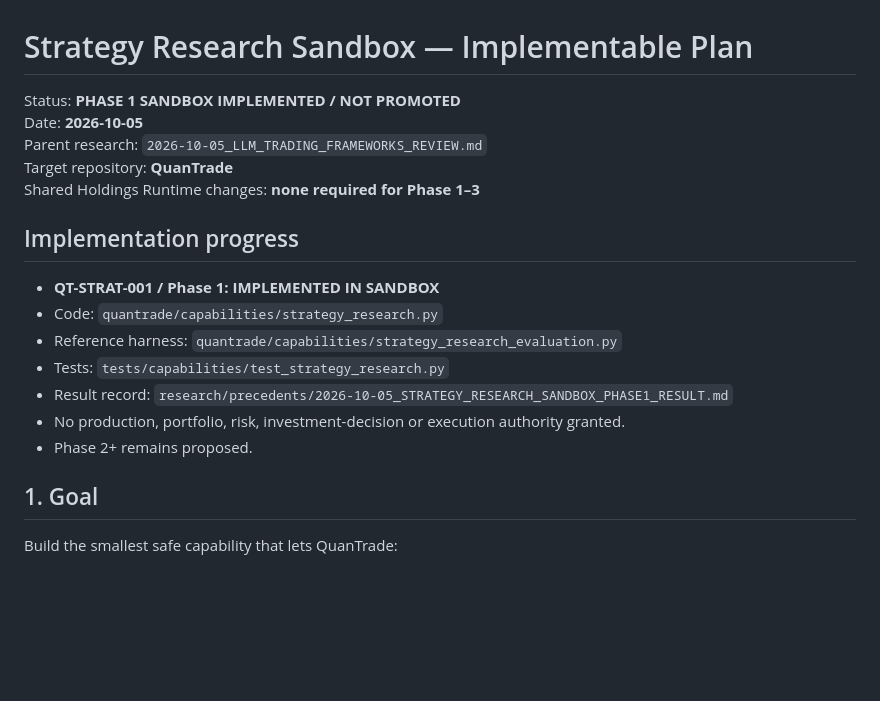
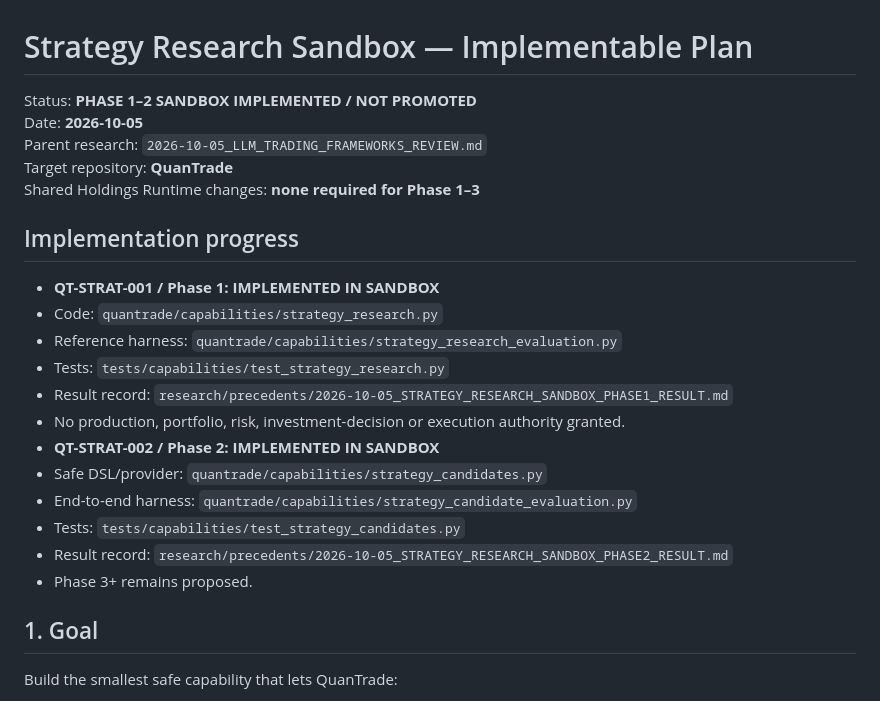
Before and after one commit to ringoincidents/quantrade, a Markdown page: research/precedents/2026-10-05_STRATEGY_RESEARCH_SANDBOX_IMPLEMENTATION_PLAN.md, the part around the change. Drawn GitHub-style; blank space fills up the shorter version.

Commit message:
docs: mark strategy sandbox phase 2 implemented

```diff
--- a/research/precedents/2026-10-05_STRATEGY_RESEARCH_SANDBOX_IMPLEMENTATION_PLAN.md
+++ b/research/precedents/2026-10-05_STRATEGY_RESEARCH_SANDBOX_IMPLEMENTATION_PLAN.md
@@ -1,6 +1,6 @@
 # Strategy Research Sandbox — Implementable Plan
 
-Status: **PHASE 1 SANDBOX IMPLEMENTED / NOT PROMOTED**
+Status: **PHASE 1–2 SANDBOX IMPLEMENTED / NOT PROMOTED**
 Date: **2026-10-05**
 Parent research: `2026-10-05_LLM_TRADING_FRAMEWORKS_REVIEW.md`
 Target repository: **QuanTrade**
@@ -14,7 +14,12 @@ Shared Holdings Runtime changes: **none required for Phase 1–3**
 - Tests: `tests/capabilities/test_strategy_research.py`
 - Result record: `research/precedents/2026-10-05_STRATEGY_RESEARCH_SANDBOX_PHASE1_RESULT.md`
 - No production, portfolio, risk, investment-decision or execution authority granted.
-- Phase 2+ remains proposed.
+- **QT-STRAT-002 / Phase 2: IMPLEMENTED IN SANDBOX**
+- Safe DSL/provider: `quantrade/capabilities/strategy_candidates.py`
+- End-to-end harness: `quantrade/capabilities/strategy_candidate_evaluation.py`
+- Tests: `tests/capabilities/test_strategy_candidates.py`
+- Result record: `research/precedents/2026-10-05_STRATEGY_RESEARCH_SANDBOX_PHASE2_RESULT.md`
+- Phase 3+ remains proposed.
 
 ## 1. Goal
 
```
